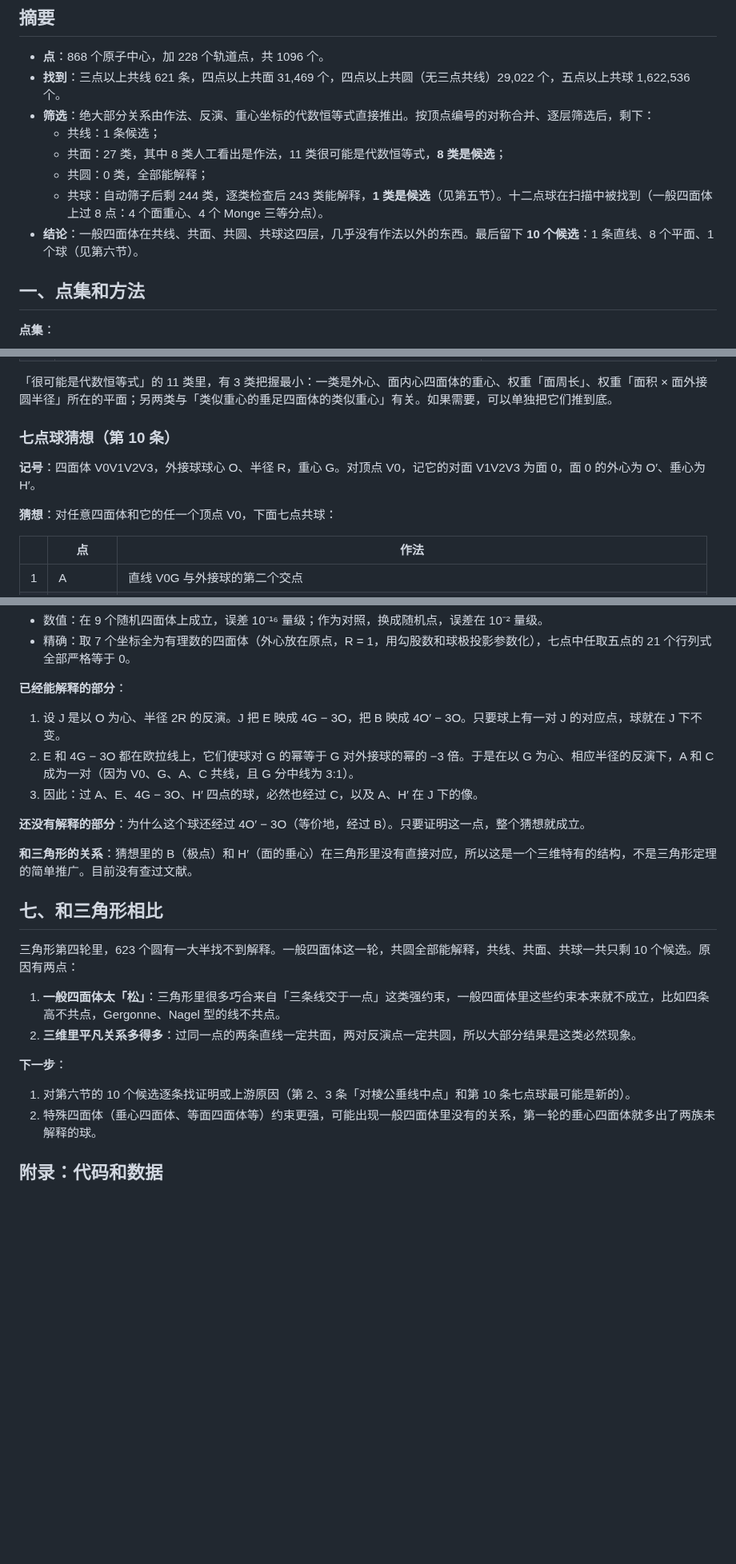
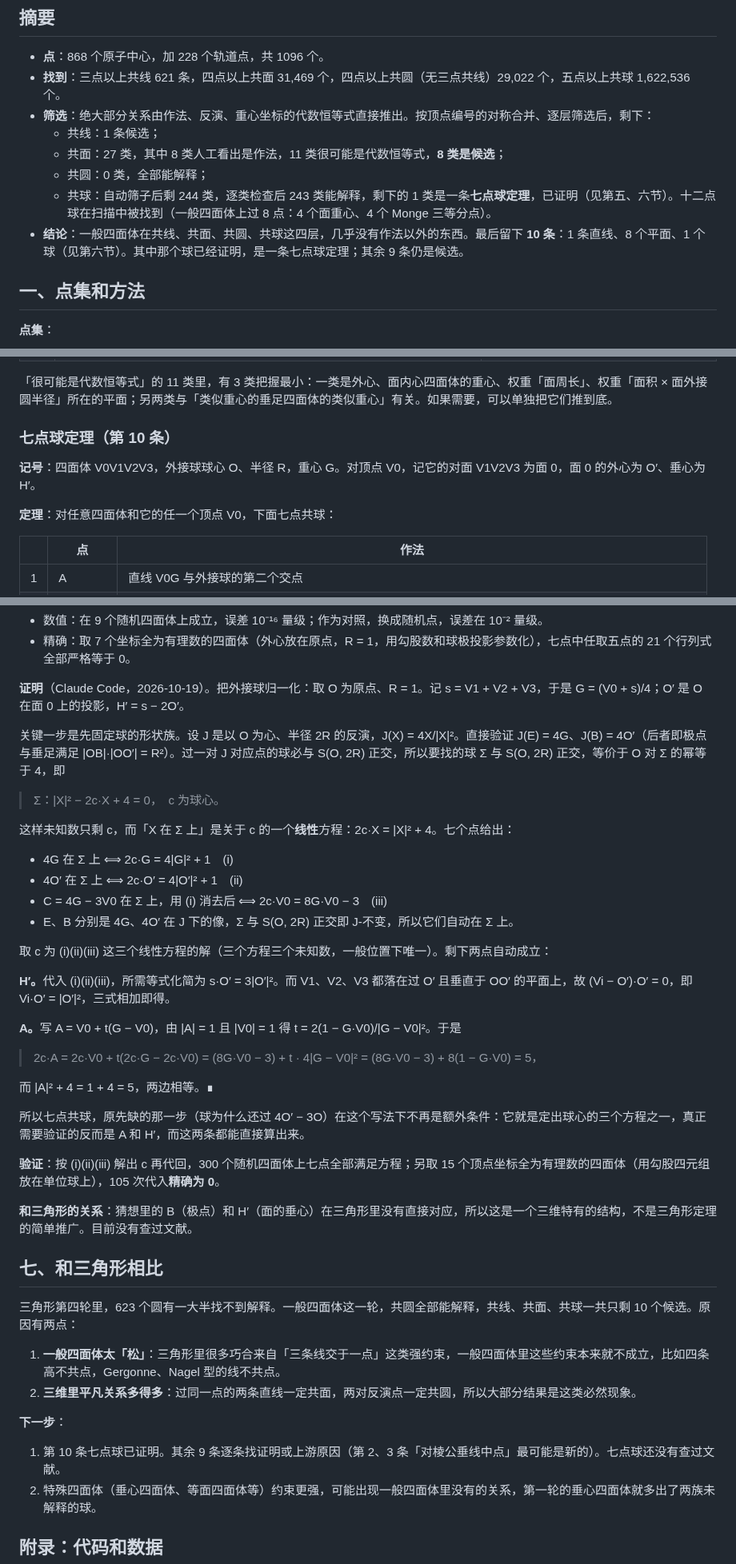
Before and after one commit to dongzhang84/geometry-atlas, a Markdown page: docs/四面体定理扫描.md, 3 parts joined by grey strips. Shown at 80% size. Rendered like a GitHub page; blank space fills up the shorter version.

```diff
--- a/docs/四面体定理扫描.md
+++ b/docs/四面体定理扫描.md
@@ -10,8 +10,8 @@
   - 共线：1 条候选；
   - 共面：27 类，其中 8 类人工看出是作法，11 类很可能是代数恒等式，<b>8 类是候选</b>；
   - 共圆：0 类，全部能解释；
-  - 共球：自动筛子后剩 244 类，逐类检查后 243 类能解释，<b>1 类是候选</b>（见第五节）。十二点球在扫描中被找到（一般四面体上过 8 点：4 个面重心、4 个 Monge 三等分点）。
-- <b>结论</b>：一般四面体在共线、共面、共圆、共球这四层，几乎没有作法以外的东西。最后留下 <b>10 个候选</b>：1 条直线、8 个平面、1 个球（见第六节）。
+  - 共球：自动筛子后剩 244 类，逐类检查后 243 类能解释，剩下的 1 类是一条<b>七点球定理</b>，已证明（见第五、六节）。十二点球在扫描中被找到（一般四面体上过 8 点：4 个面重心、4 个 Monge 三等分点）。
+- <b>结论</b>：一般四面体在共线、共面、共圆、共球这四层，几乎没有作法以外的东西。最后留下 <b>10 条</b>：1 条直线、8 个平面、1 个球（见第六节）。其中那个球已经证明，是一条七点球定理；其余 9 条仍是候选。
 
 ## 一、点集和方法
 
@@ -176,11 +176,11 @@
 
 「很可能是代数恒等式」的 11 类里，有 3 类把握最小：一类是外心、面内心四面体的重心、权重「面周长」、权重「面积 × 面外接圆半径」所在的平面；另两类与「类似重心的垂足四面体的类似重心」有关。如果需要，可以单独把它们推到底。
 
-### 七点球猜想（第 10 条）
+### 七点球定理（第 10 条）
 
 <b>记号</b>：四面体 V0V1V2V3，外接球球心 O、半径 R，重心 G。对顶点 V0，记它的对面 V1V2V3 为面 0，面 0 的外心为 O′、垂心为 H′。
 
-<b>猜想</b>：对任意四面体和它的任一个顶点 V0，下面七点共球：
+<b>定理</b>：对任意四面体和它的任一个顶点 V0，下面七点共球：
 
 | | 点 | 作法 |
 |---|---|---|
@@ -198,12 +198,32 @@
 - 数值：在 9 个随机四面体上成立，误差 10⁻¹⁶ 量级；作为对照，换成随机点，误差在 10⁻² 量级。
 - 精确：取 7 个坐标全为有理数的四面体（外心放在原点，R = 1，用勾股数和球极投影参数化），七点中任取五点的 21 个行列式全部严格等于 0。
 
-<b>已经能解释的部分</b>：
-1. 设 J 是以 O 为心、半径 2R 的反演。J 把 E 映成 4G − 3O，把 B 映成 4O′ − 3O。只要球上有一对 J 的对应点，球就在 J 下不变。
-2. E 和 4G − 3O 都在欧拉线上，它们使球对 G 的幂等于 G 对外接球的幂的 −3 倍。于是在以 G 为心、相应半径的反演下，A 和 C 成为一对（因为 V0、G、A、C 共线，且 G 分中线为 3:1）。
-3. 因此：过 A、E、4G − 3O、H′ 四点的球，必然也经过 C，以及 A、H′ 在 J 下的像。
+<b>证明</b>（Claude Code，2026-10-19）。把外接球归一化：取 O 为原点、R = 1。记 s = V1 + V2 + V3，于是 G = (V0 + s)/4；O′ 是 O 在面 0 上的投影，H′ = s − 2O′。
 
-<b>还没有解释的部分</b>：为什么这个球还经过 4O′ − 3O（等价地，经过 B）。只要证明这一点，整个猜想就成立。
+关键一步是先固定球的形状族。设 J 是以 O 为心、半径 2R 的反演，J(X) = 4X/|X|²。直接验证 J(E) = 4G、J(B) = 4O′（后者即极点与垂足满足 |OB|·|OO′| = R²）。过一对 J 对应点的球必与 S(O, 2R) 正交，所以要找的球 Σ 与 S(O, 2R) 正交，等价于 O 对 Σ 的幂等于 4，即
+
+> Σ：|X|² − 2c·X + 4 = 0，　c 为球心。
+
+这样未知数只剩 c，而「X 在 Σ 上」是关于 c 的一个<b>线性</b>方程：2c·X = |X|² + 4。七个点给出：
+
+- 4G 在 Σ 上 ⟺ 2c·G = 4|G|² + 1　(i)
+- 4O′ 在 Σ 上 ⟺ 2c·O′ = 4|O′|² + 1　(ii)
+- C = 4G − 3V0 在 Σ 上，用 (i) 消去后 ⟺ 2c·V0 = 8G·V0 − 3　(iii)
+- E、B 分别是 4G、4O′ 在 J 下的像，Σ 与 S(O, 2R) 正交即 J-不变，所以它们自动在 Σ 上。
+
+取 c 为 (i)(ii)(iii) 这三个线性方程的解（三个方程三个未知数，一般位置下唯一）。剩下两点自动成立：
+
+<b>H′。</b>代入 (i)(ii)(iii)，所需等式化简为 s·O′ = 3|O′|²。而 V1、V2、V3 都落在过 O′ 且垂直于 OO′ 的平面上，故 (Vi − O′)·O′ = 0，即 Vi·O′ = |O′|²，三式相加即得。
+
+<b>A。</b>写 A = V0 + t(G − V0)，由 |A| = 1 且 |V0| = 1 得 t = 2(1 − G·V0)/|G − V0|²。于是
+
+> 2c·A = 2c·V0 + t(2c·G − 2c·V0) = (8G·V0 − 3) + t · 4|G − V0|² = (8G·V0 − 3) + 8(1 − G·V0) = 5，
+
+而 |A|² + 4 = 1 + 4 = 5，两边相等。∎
+
+所以七点共球，原先缺的那一步（球为什么还过 4O′ − 3O）在这个写法下不再是额外条件：它就是定出球心的三个方程之一，真正需要验证的反而是 A 和 H′，而这两条都能直接算出来。
+
+<b>验证</b>：按 (i)(ii)(iii) 解出 c 再代回，300 个随机四面体上七点全部满足方程；另取 15 个顶点坐标全为有理数的四面体（用勾股四元组放在单位球上），105 次代入<b>精确为 0</b>。
 
 <b>和三角形的关系</b>：猜想里的 B（极点）和 H′（面的垂心）在三角形里没有直接对应，所以这是一个三维特有的结构，不是三角形定理的简单推广。目前没有查过文献。
 
@@ -215,7 +235,7 @@
 2. <b>三维里平凡关系多得多</b>：过同一点的两条直线一定共面，两对反演点一定共圆，所以大部分结果是这类必然现象。
 
 <b>下一步</b>：
-1. 对第六节的 10 个候选逐条找证明或上游原因（第 2、3 条「对棱公垂线中点」和第 10 条七点球最可能是新的）。
+1. 第 10 条七点球已证明。其余 9 条逐条找证明或上游原因（第 2、3 条「对棱公垂线中点」最可能是新的）。七点球还没有查过文献。
 2. 特殊四面体（垂心四面体、等面四面体等）约束更强，可能出现一般四面体里没有的关系，第一轮的垂心四面体就多出了两族未解释的球。
 
 ## 附录：代码和数据
```
Also changed, not shown: other parts of docs/四面体定理扫描.md (+2 -2 lines), CHANGELOG.md (+12 -14 lines).
